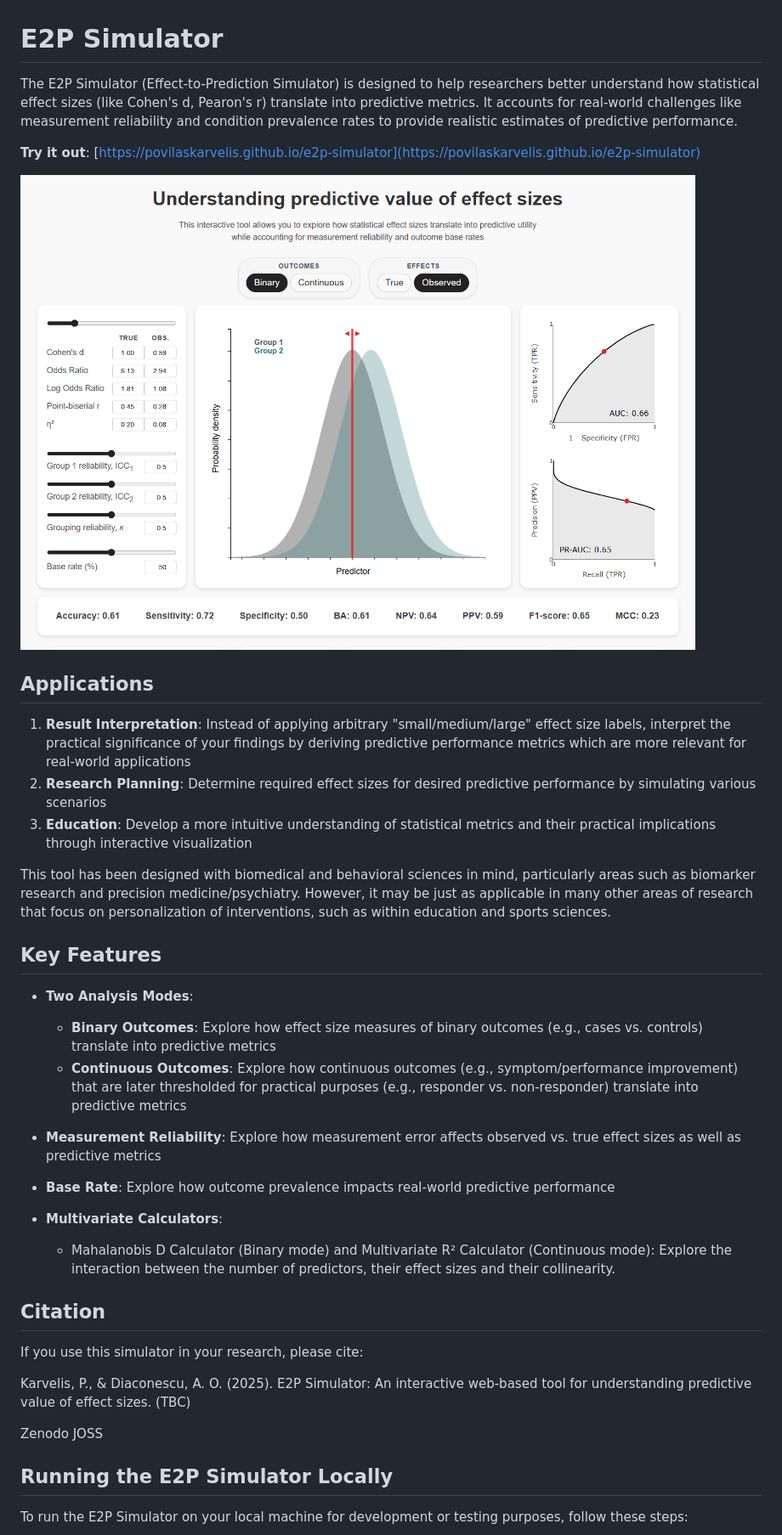
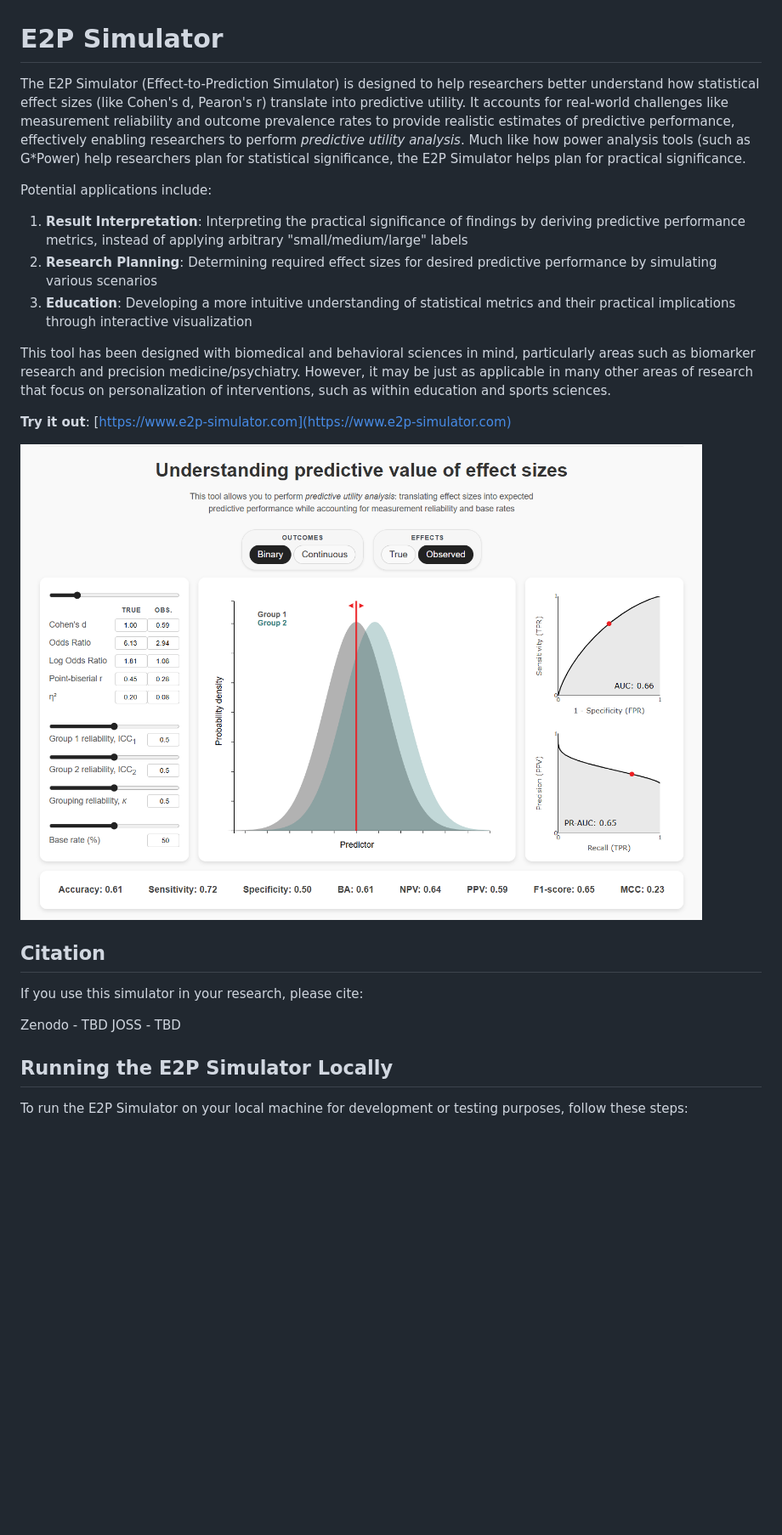
Before and after one commit to povilaskarvelis/e2p-simulator, a Markdown page: README.md, the part around the change. Shown: that part at 85% size. Rendered like a GitHub page; pictures changed too: images/interface.png; blank space fills up the shorter version.

```diff
--- a/README.md
+++ b/README.md
@@ -1,40 +1,25 @@
 # E2P Simulator
 
-The E2P Simulator (Effect-to-Prediction Simulator) is designed to help researchers better understand how statistical effect sizes (like Cohen's d, Pearon's r) translate into predictive metrics. It accounts for real-world challenges like measurement reliability and condition prevalence rates to provide realistic estimates of predictive performance.
+The E2P Simulator (Effect-to-Prediction Simulator) is designed to help researchers better understand how statistical effect sizes (like Cohen's d, Pearon's r) translate into predictive utility. It accounts for real-world challenges like measurement reliability and outcome prevalence rates to provide realistic estimates of predictive performance, effectively enabling researchers to perform *predictive utility analysis*. Much like how power analysis tools (such as G*Power) help researchers plan for statistical significance, the E2P Simulator helps plan for practical significance.
 
-**Try it out**: [https://povilaskarvelis.github.io/e2p-simulator](https://povilaskarvelis.github.io/e2p-simulator)
+Potential applications include:
 
-![Screenshot of the simulator](images/interface.png)
-
-## Applications
-
-1. **Result Interpretation**: Instead of applying arbitrary "small/medium/large" effect size labels, interpret the practical significance of your findings by deriving predictive performance metrics which are more relevant for real-world applications
-2. **Research Planning**: Determine required effect sizes for desired predictive performance by simulating various scenarios
-3. **Education**: Develop a more intuitive understanding of statistical metrics and their practical implications through interactive visualization
+1. **Result Interpretation**: Interpreting the practical significance of findings by deriving predictive performance metrics, instead of applying arbitrary "small/medium/large" labels
+2. **Research Planning**: Determining required effect sizes for desired predictive performance by simulating various scenarios
+3. **Education**: Developing a more intuitive understanding of statistical metrics and their practical implications through interactive visualization
 
 This tool has been designed with biomedical and behavioral sciences in mind, particularly areas such as biomarker research and precision medicine/psychiatry. However, it may be just as applicable in many other areas of research that focus on personalization of interventions, such as within education and sports sciences.
 
-## Key Features
+**Try it out**: [https://www.e2p-simulator.com](https://www.e2p-simulator.com)
 
-- **Two Analysis Modes**:
-  - **Binary Outcomes**: Explore how effect size measures of binary outcomes (e.g., cases vs. controls) translate into predictive metrics
-  - **Continuous Outcomes**: Explore how continuous outcomes (e.g., symptom/performance improvement) that are later thresholded for practical purposes (e.g., responder vs. non-responder) translate into predictive metrics
-
-- **Measurement Reliability**: Explore how measurement error affects observed vs. true effect sizes as well as predictive metrics
-
-- **Base Rate**: Explore how outcome prevalence impacts real-world predictive performance
-
-- **Multivariate Calculators**:
-  - Mahalanobis D Calculator (Binary mode) and Multivariate R² Calculator (Continuous mode): Explore the interaction between the number of predictors, their effect sizes and their collinearity.
+![Screenshot of the simulator](images/interface.png)
 
 ## Citation
 
 If you use this simulator in your research, please cite:
 
-Karvelis, P., & Diaconescu, A. O. (2025). E2P Simulator: An interactive web-based tool for understanding predictive value of effect sizes. (TBC)
-
-Zenodo
-JOSS
+Zenodo - TBD
+JOSS - TBD
 
 ## Running the E2P Simulator Locally
 
```
Also changed, not shown: paper/paper.md (+1 -1 lines).
